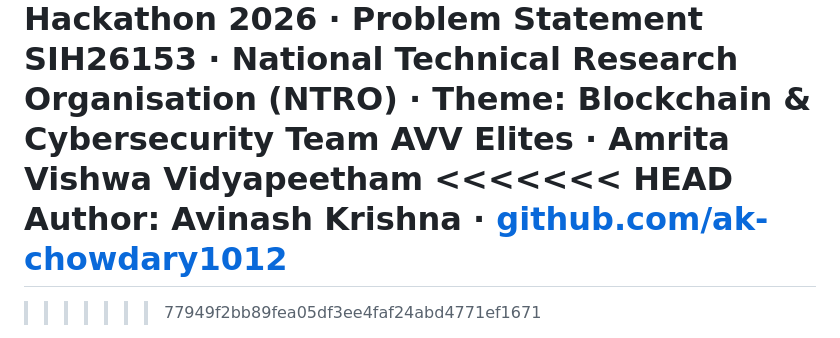
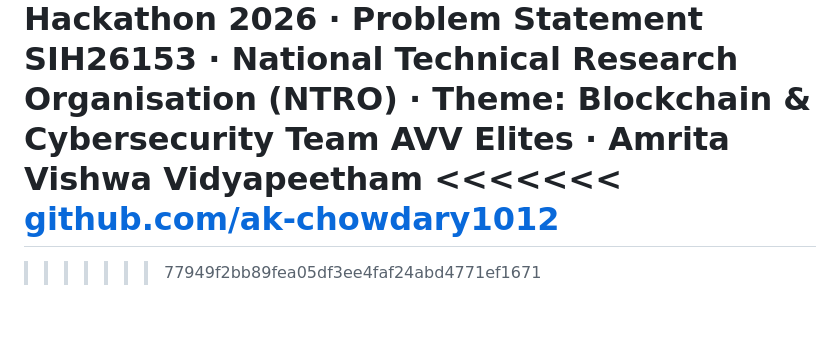
Before and after one commit to ak-chowdary1012/NexusAI-Cyber-Threat-Detection, a Markdown page: README.md, the part around the change. Rendered like a GitHub page; blank space fills up the shorter version.

```diff
--- a/README.md
+++ b/README.md
@@ -3,8 +3,7 @@
 **AI-based Network Attack Forecasting from Network Traffic Data**
 Smart India Hackathon 2026 · Problem Statement **SIH26153** · National Technical Research Organisation (NTRO) · Theme: Blockchain & Cybersecurity
 Team **AVV Elites** · Amrita Vishwa Vidyapeetham
-<<<<<<< HEAD
-Author: **Avinash Krishna** · [github.com/ak-chowdary1012](https://github.com/ak-chowdary1012)
+<<<<<<< [github.com/ak-chowdary1012](https://github.com/ak-chowdary1012)
 =======
 >>>>>>> 77949f2bb89fea05df3ee4faf24abd4771ef1671
 
```
